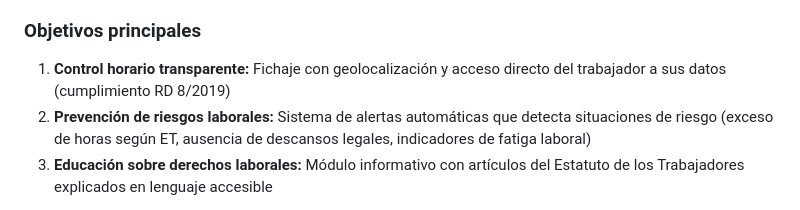
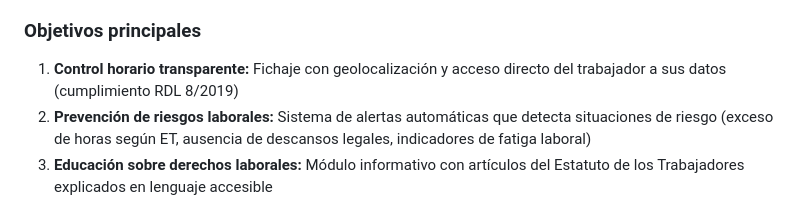
Before and after one commit to jotas83/jornadasaludable, a Markdown page: README.md, the part around the change. Rendered like a GitHub page.

```diff
--- a/README.md
+++ b/README.md
@@ -23,7 +23,7 @@ JornadaSaludable es un sistema diseñado para empoderar a los trabajadores en el
 
 ### Objetivos principales
 
-1. **Control horario transparente:** Fichaje con geolocalización y acceso directo del trabajador a sus datos (cumplimiento RD 8/2019)
+1. **Control horario transparente:** Fichaje con geolocalización y acceso directo del trabajador a sus datos (cumplimiento RDL 8/2019)
 2. **Prevención de riesgos laborales:** Sistema de alertas automáticas que detecta situaciones de riesgo (exceso de horas según ET, ausencia de descansos legales, indicadores de fatiga laboral)
 3. **Educación sobre derechos laborales:** Módulo informativo con artículos del Estatuto de los Trabajadores explicados en lenguaje accesible
 
```
